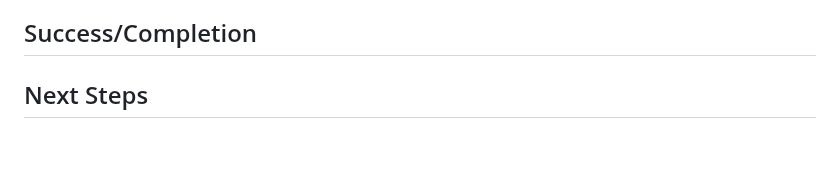
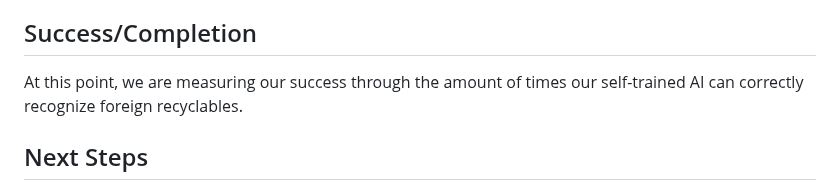
Before and after one commit to kabirsg/gdsc-solution-challenge, a Markdown page: README.md, the part around the change. GitHub-like rendering; blank space fills up the shorter version.

```diff
--- a/README.md
+++ b/README.md
@@ -21,6 +21,8 @@ The Flutter Component has three screens, and can be navigated through the NavBar
 - Originally, we tried to use neural network models from the web that were trained to recognize trash in the wild such as [TACO](https://www.kaggle.com/datasets/bouweceunen/trained-models-taco-trash-annotations-in-context). But upon performing tests with different people holding trash in different locations, we soon realized that those data don't fit well to the environment/trash around us, thus we decided to train our own model using [TeachableMachine](https://teachablemachine.withgoogle.com/).
 
 ## Success/Completion
+At this point, we are measuring our success through the amount of times our self-trained AI can correctly recognize foreign recyclables.
+
 
 ## Next Steps
 - Include more modes for the garbage bin, such as organic waste, trash etc.
```
